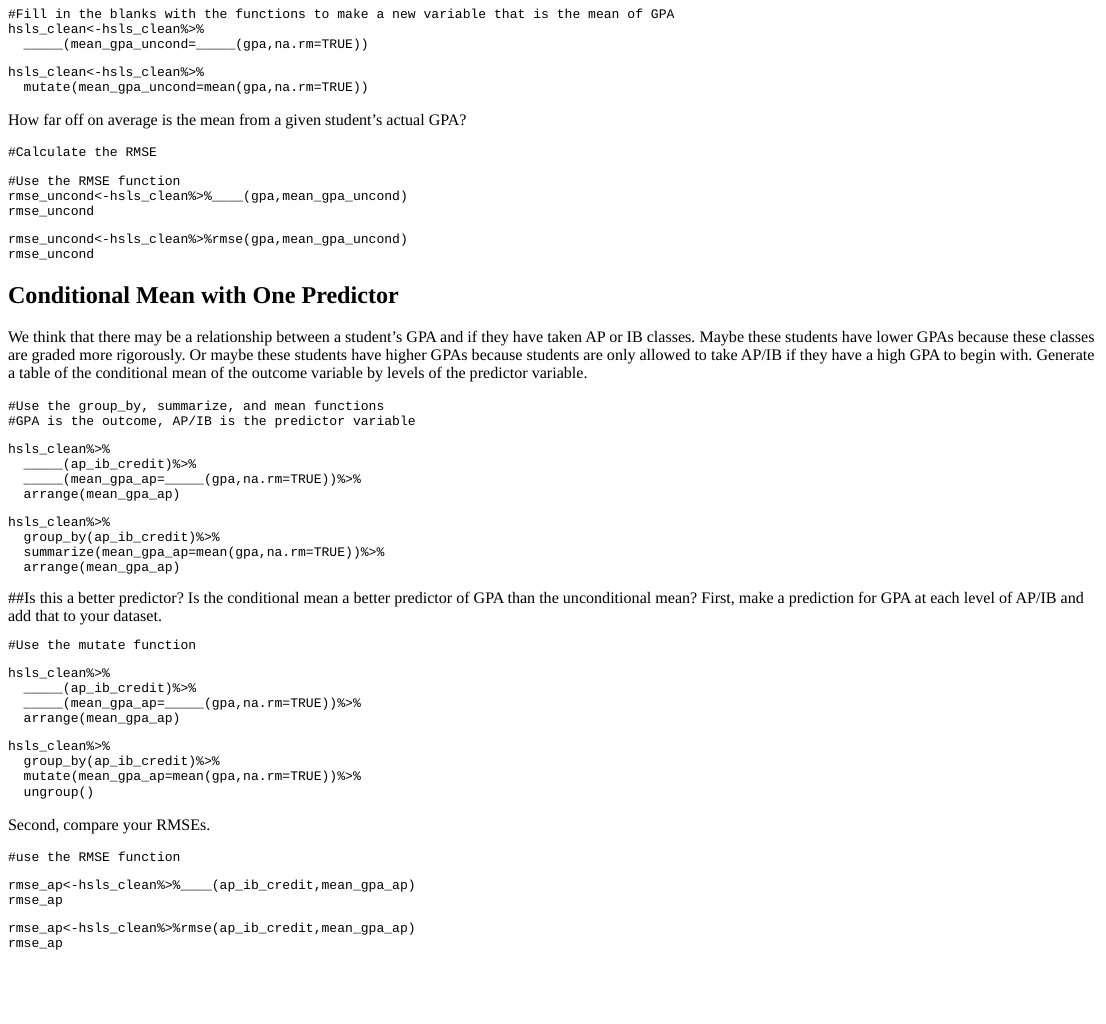
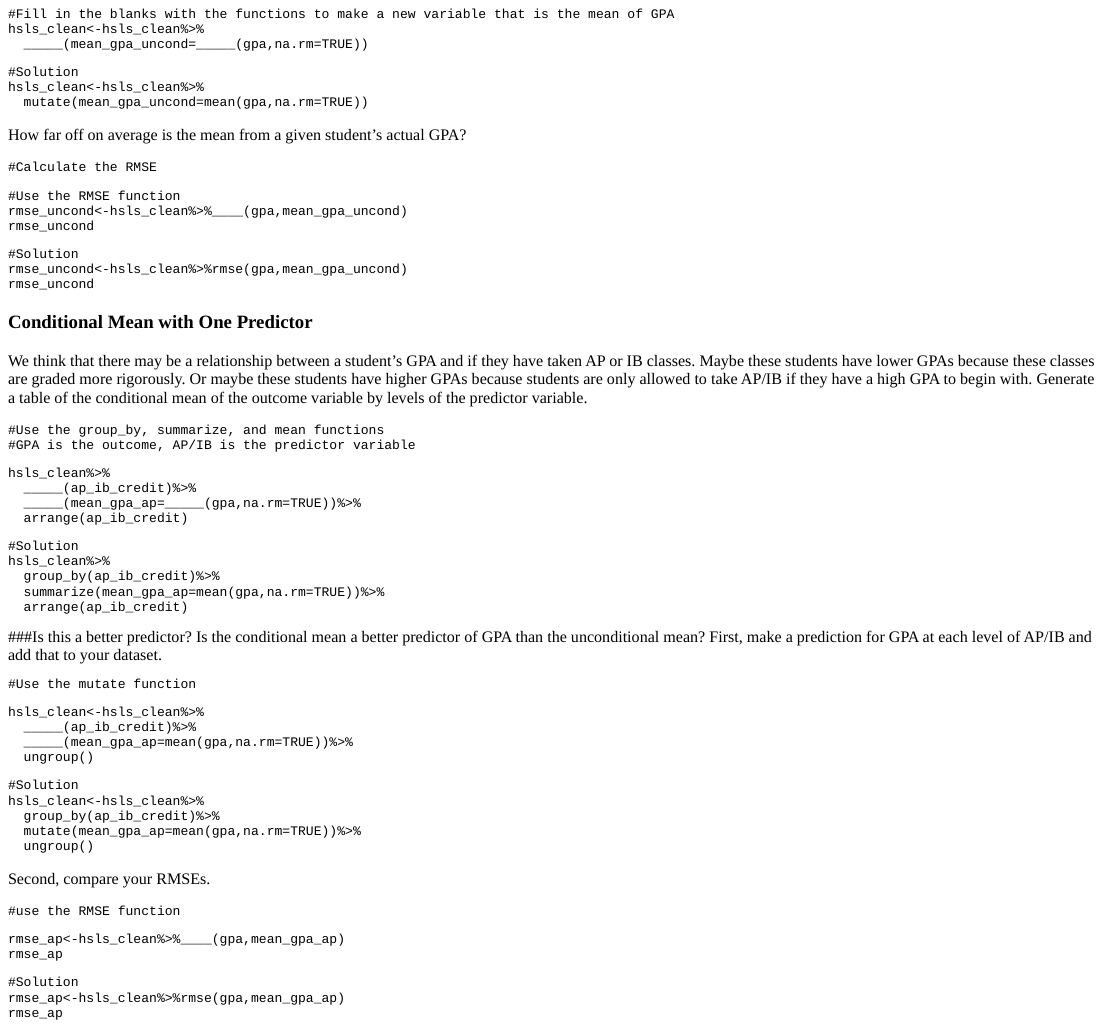
Before and after one commit to AmberlyDziesinski/ds, an R Markdown document (inst/tutorials/conditional_means/conditional_means.Rmd): the page in a window 1100 px wide, from 420 px down before the commit and from 410 px down after it, so that both start at the same text. The pictures show the output file inst/tutorials/conditional_means/conditional_means.html that the author committed with the source, opened offline.

````diff
--- a/inst/tutorials/conditional_means/conditional_means.Rmd
+++ b/inst/tutorials/conditional_means/conditional_means.Rmd
@@ -42,13 +45,14 @@
 ```
 
 ```{r unconditional-solution, exercise.reveal_solution = TRUE}
+#Solution
 hsls_clean<-hsls_clean%>%
   mutate(mean_gpa_uncond=mean(gpa,na.rm=TRUE))
 ```
 
 How far off on average is the mean from a given student's actual GPA?
 
-```{r rmse, exercise=TRUE, exercise.eval=TRUE}
+```{r rmse, exercise=TRUE, exercise.eval=TRUE, dependson = 3}
 
 ```
 
@@ -63,12 +67,13 @@
 rmse_uncond
 ```
 
-```{r rmse-solution}
+```{r rmse-solution, exercise.reveal_solution = TRUE}
+#Solution
 rmse_uncond<-hsls_clean%>%rmse(gpa,mean_gpa_uncond)
 rmse_uncond
 ```
 
-## Conditional Mean with One Predictor
+### Conditional Mean with One Predictor
 We think that there may be a relationship between a student's GPA and if they have taken AP or IB classes. Maybe these students have lower GPAs because these classes are graded more rigorously. Or maybe these students have higher GPAs because students are only allowed to take AP/IB if they have a high GPA to begin with. Generate a table of the conditional mean of the outcome variable by levels of the predictor variable.
 
 ```{r conditional1, exercise=TRUE, exercise.eval=TRUE}
@@ -84,17 +89,18 @@
 hsls_clean%>%
   _____(ap_ib_credit)%>%
   _____(mean_gpa_ap=_____(gpa,na.rm=TRUE))%>%
-  arrange(mean_gpa_ap)
+  arrange(ap_ib_credit)
 ```
 
-```{r conditional1-solution}
+```{r conditional1-solution, exercise.reveal_solution = TRUE}
+#Solution
 hsls_clean%>%
   group_by(ap_ib_credit)%>%
   summarize(mean_gpa_ap=mean(gpa,na.rm=TRUE))%>%
-  arrange(mean_gpa_ap)
+  arrange(ap_ib_credit)
 ```
 
-##Is this a better predictor?
+###Is this a better predictor?
 Is the conditional mean a better predictor of GPA than the unconditional mean?
 First, make a prediction for GPA at each level of AP/IB and add that to your dataset.
 ```{r conditional_mutate1, exercise=TRUE, exercise.eval=TRUE}
@@ -107,14 +113,15 @@
 ```
 
 ```{r conditional_mutate1-hint-2}
-hsls_clean%>%
+hsls_clean<-hsls_clean%>%
   _____(ap_ib_credit)%>%
-  _____(mean_gpa_ap=_____(gpa,na.rm=TRUE))%>%
-  arrange(mean_gpa_ap)
+  _____(mean_gpa_ap=mean(gpa,na.rm=TRUE))%>%
+  ungroup()
 ```
 
-```{r conditional_mutate1-solution}
-hsls_clean%>%
+```{r conditional_mutate1-solution, exercise.reveal_solution = TRUE}
+#Solution
+hsls_clean<-hsls_clean%>%
   group_by(ap_ib_credit)%>%
   mutate(mean_gpa_ap=mean(gpa,na.rm=TRUE))%>%
   ungroup()
@@ -133,12 +140,13 @@
 ```
 
 ```{r conditional1_rmse-hint-2}
-rmse_ap<-hsls_clean%>%____(ap_ib_credit,mean_gpa_ap)
+rmse_ap<-hsls_clean%>%____(gpa,mean_gpa_ap)
 rmse_ap
 ```
 
-```{r conditional1_rmse-solution}
-rmse_ap<-hsls_clean%>%rmse(ap_ib_credit,mean_gpa_ap)
+```{r conditional1_rmse-solution, exercise.reveal_solution = TRUE}
+#Solution
+rmse_ap<-hsls_clean%>%rmse(gpa,mean_gpa_ap)
 rmse_ap
 
 ```
````
Also changed, not shown: data/book.rda (added), inst/tutorials/conditional_means/conditional_means.html, inst/tutorials/conditional_means/conditional_means.Rmd (7 more changed lines), 1 other file.
